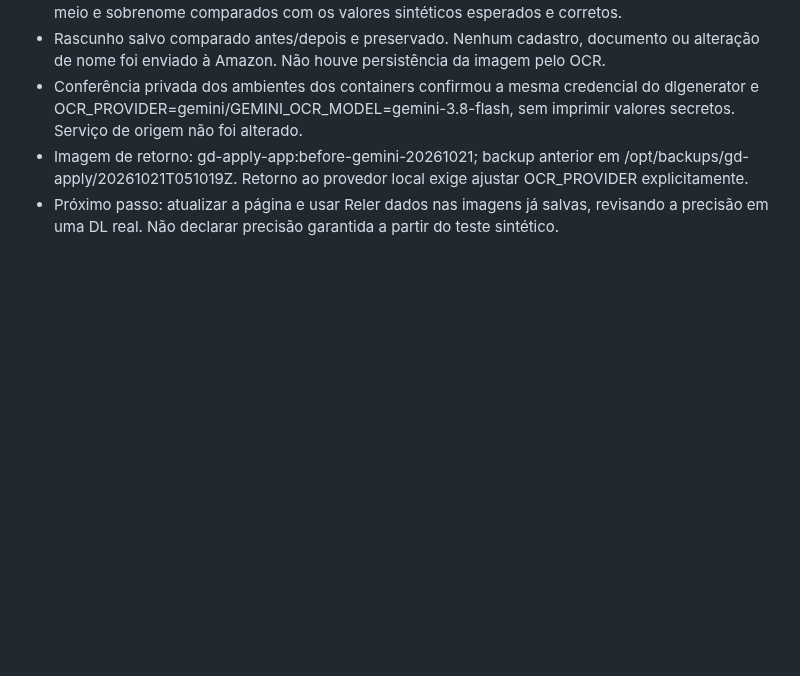
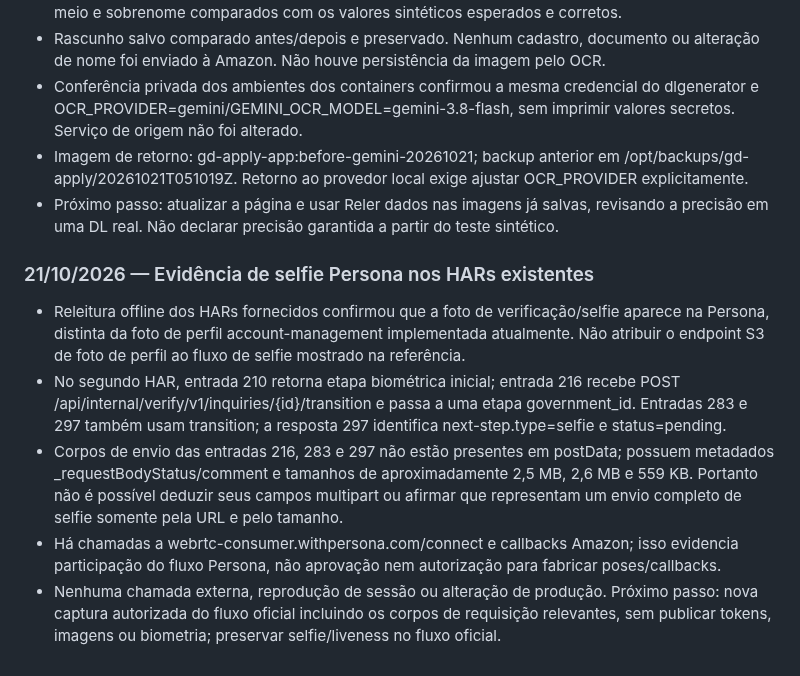
Before and after one commit to gallzeraadelivery/apply_amazon, a Markdown page: docs/ESTADO-DO-PROJETO.md, the part around the change. Drawn GitHub-style; blank space fills up the shorter version.

Commit message:
docs: identify partial Persona selfie evidence in existing HARs

```diff
--- a/docs/ESTADO-DO-PROJETO.md
+++ b/docs/ESTADO-DO-PROJETO.md
@@ -222,3 +222,11 @@ Ao concluir cada tarefa, acrescentar data, mudança, testes executados, implanta
 - Conferência privada dos ambientes dos containers confirmou a mesma credencial do dlgenerator e OCR_PROVIDER=gemini/GEMINI_OCR_MODEL=gemini-3.8-flash, sem imprimir valores secretos. Serviço de origem não foi alterado.
 - Imagem de retorno: gd-apply-app:before-gemini-20261021; backup anterior em /opt/backups/gd-apply/20261021T051019Z. Retorno ao provedor local exige ajustar OCR_PROVIDER explicitamente.
 - Próximo passo: atualizar a página e usar Reler dados nas imagens já salvas, revisando a precisão em uma DL real. Não declarar precisão garantida a partir do teste sintético.
+
+### 21/10/2026 — Evidência de selfie Persona nos HARs existentes
+
+- Releitura offline dos HARs fornecidos confirmou que a foto de verificação/selfie aparece na Persona, distinta da foto de perfil account-management implementada atualmente. Não atribuir o endpoint S3 de foto de perfil ao fluxo de selfie mostrado na referência.
+- No segundo HAR, entrada 210 retorna etapa biométrica inicial; entrada 216 recebe POST /api/internal/verify/v1/inquiries/{id}/transition e passa a uma etapa government_id. Entradas 283 e 297 também usam transition; a resposta 297 identifica next-step.type=selfie e status=pending.
+- Corpos de envio das entradas 216, 283 e 297 não estão presentes em postData; possuem metadados _requestBodyStatus/comment e tamanhos de aproximadamente 2,5 MB, 2,6 MB e 559 KB. Portanto não é possível deduzir seus campos multipart ou afirmar que representam um envio completo de selfie somente pela URL e pelo tamanho.
+- Há chamadas a webrtc-consumer.withpersona.com/connect e callbacks Amazon; isso evidencia participação do fluxo Persona, não aprovação nem autorização para fabricar poses/callbacks.
+- Nenhuma chamada externa, reprodução de sessão ou alteração de produção. Próximo passo: nova captura autorizada do fluxo oficial incluindo os corpos de requisição relevantes, sem publicar tokens, imagens ou biometria; preservar selfie/liveness no fluxo oficial.
```
